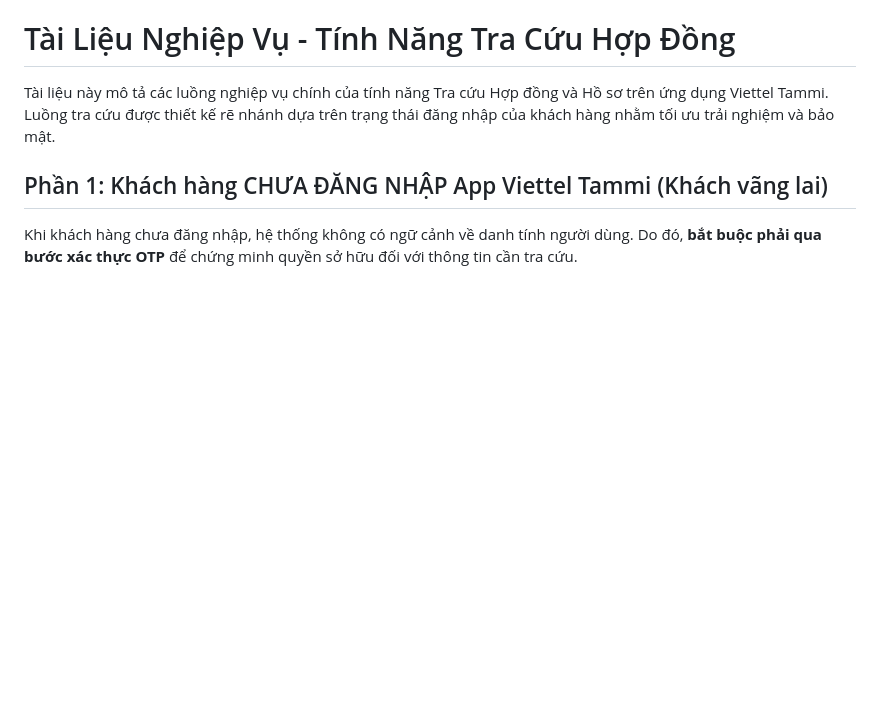
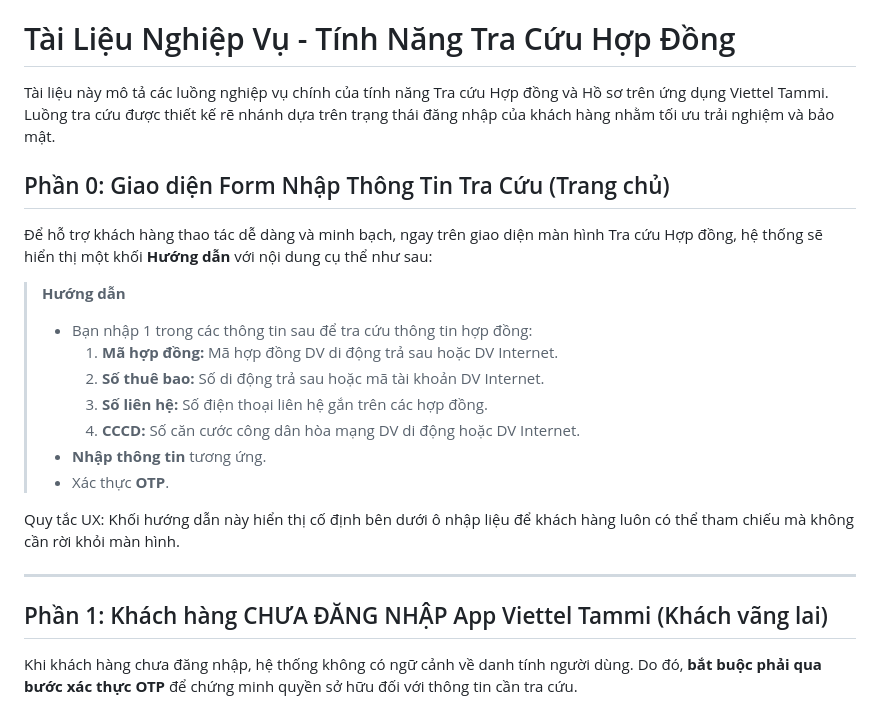
Before and after one commit to lamquangduc312/tracuhopdong-viettel, a Markdown page: TAI_LIEU_NGHIEP_VU_TRA_CUU_HOP_DONG.md, the part around the change. Rendered like a GitHub page; blank space fills up the shorter version.

Commit message:
docs: add instructions block content to business rules

```diff
--- a/TAI_LIEU_NGHIEP_VU_TRA_CUU_HOP_DONG.md
+++ b/TAI_LIEU_NGHIEP_VU_TRA_CUU_HOP_DONG.md
@@ -1,6 +1,23 @@
 # Tài Liệu Nghiệp Vụ - Tính Năng Tra Cứu Hợp Đồng
 
 Tài liệu này mô tả các luồng nghiệp vụ chính của tính năng Tra cứu Hợp đồng và Hồ sơ trên ứng dụng Viettel Tammi. Luồng tra cứu được thiết kế rẽ nhánh dựa trên trạng thái đăng nhập của khách hàng nhằm tối ưu trải nghiệm và bảo mật.
+
+## Phần 0: Giao diện Form Nhập Thông Tin Tra Cứu (Trang chủ)
+
+Để hỗ trợ khách hàng thao tác dễ dàng và minh bạch, ngay trên giao diện màn hình Tra cứu Hợp đồng, hệ thống sẽ hiển thị một khối **Hướng dẫn** với nội dung cụ thể như sau:
+
+> **Hướng dẫn**
+> - Bạn nhập 1 trong các thông tin sau để tra cứu thông tin hợp đồng:
+>   1. **Mã hợp đồng:** Mã hợp đồng DV di động trả sau hoặc DV Internet.
+>   2. **Số thuê bao:** Số di động trả sau hoặc mã tài khoản DV Internet.
+>   3. **Số liên hệ:** Số điện thoại liên hệ gắn trên các hợp đồng.
+>   4. **CCCD:** Số căn cước công dân hòa mạng DV di động hoặc DV Internet.
+> - **Nhập thông tin** tương ứng.
+> - Xác thực **OTP**.
+
+Quy tắc UX: Khối hướng dẫn này hiển thị cố định bên dưới ô nhập liệu để khách hàng luôn có thể tham chiếu mà không cần rời khỏi màn hình.
+
+---
 
 ## Phần 1: Khách hàng CHƯA ĐĂNG NHẬP App Viettel Tammi (Khách vãng lai)
 
```
